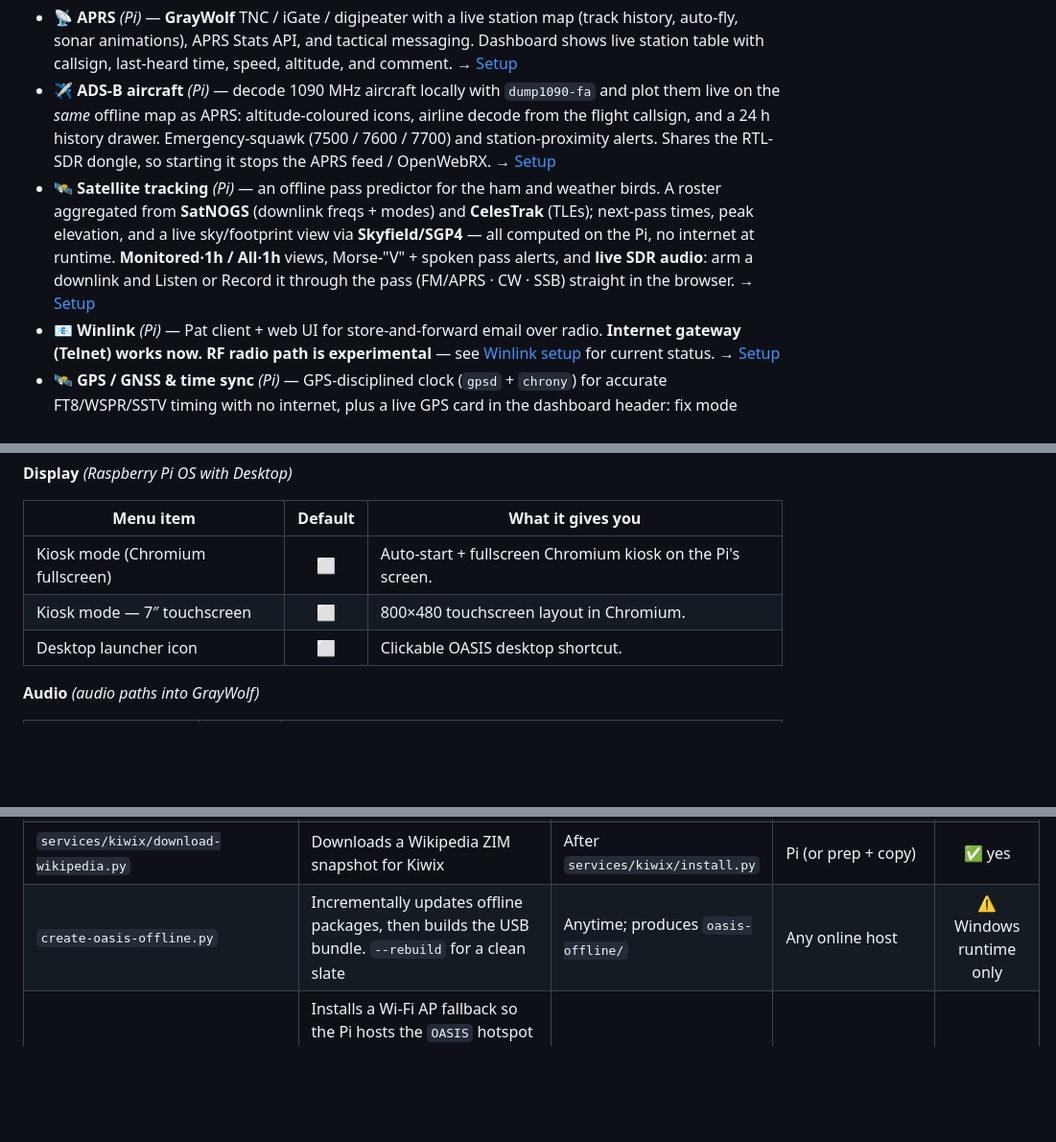
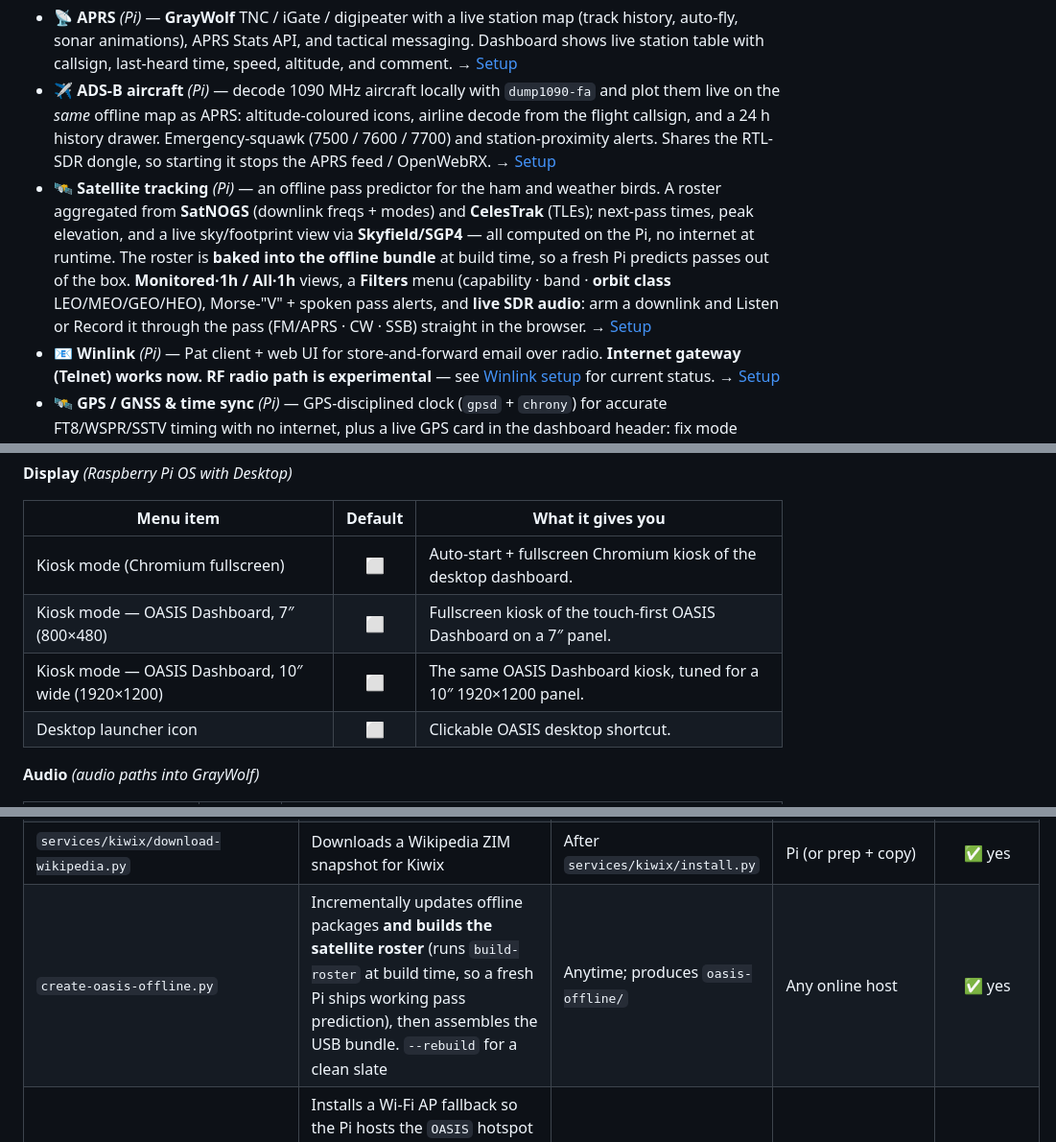
Before and after one commit to w4mhi/oasis, a Markdown page: README.md, 3 parts joined by grey strips. Shown at 96% size. Drawn GitHub-style; folded sections open; blank space fills up the shorter version.

```diff
--- a/README.md
+++ b/README.md
@@ -51,7 +51,7 @@ Each feature links to its full setup section. New here? Start with **[Quick star
 
 - **📡 APRS** *(Pi)* — **GrayWolf** TNC / iGate / digipeater with a live station map (track history, auto-fly, sonar animations), APRS Stats API, and tactical messaging. Dashboard shows live station table with callsign, last-heard time, speed, altitude, and comment. → [Setup](docs/SETUP.md#graywolf-aprs)
 - **✈️ ADS-B aircraft** *(Pi)* — decode 1090 MHz aircraft locally with `dump1090-fa` and plot them live on the *same* offline map as APRS: altitude-coloured icons, airline decode from the flight callsign, and a 24 h history drawer. Emergency-squawk (7500 / 7600 / 7700) and station-proximity alerts. Shares the RTL-SDR dongle, so starting it stops the APRS feed / OpenWebRX. → [Setup](docs/SETUP.md#adsb-aircraft)
-- **🛰️ Satellite tracking** *(Pi)* — an offline pass predictor for the ham and weather birds. A roster aggregated from **SatNOGS** (downlink freqs + modes) and **CelesTrak** (TLEs); next-pass times, peak elevation, and a live sky/footprint view via **Skyfield/SGP4** — all computed on the Pi, no internet at runtime. **Monitored·1h / All·1h** views, Morse-"V" + spoken pass alerts, and **live SDR audio**: arm a downlink and Listen or Record it through the pass (FM/APRS · CW · SSB) straight in the browser. → [Setup](docs/SETUP.md#satellites)
+- **🛰️ Satellite tracking** *(Pi)* — an offline pass predictor for the ham and weather birds. A roster aggregated from **SatNOGS** (downlink freqs + modes) and **CelesTrak** (TLEs); next-pass times, peak elevation, and a live sky/footprint view via **Skyfield/SGP4** — all computed on the Pi, no internet at runtime. The roster is **baked into the offline bundle** at build time, so a fresh Pi predicts passes out of the box. **Monitored·1h / All·1h** views, a **Filters** menu (capability · band · **orbit class** LEO/MEO/GEO/HEO), Morse-"V" + spoken pass alerts, and **live SDR audio**: arm a downlink and Listen or Record it through the pass (FM/APRS · CW · SSB) straight in the browser. → [Setup](docs/SETUP.md#satellites)
 - **📧 Winlink** *(Pi)* — Pat client + web UI for store-and-forward email over radio. **Internet gateway (Telnet) works now. RF radio path is experimental** — see [Winlink setup](docs/SETUP.md#winlink-pat) for current status. → [Setup](docs/SETUP.md#winlink-pat)
 - **🛰️ GPS / GNSS & time sync** *(Pi)* — GPS-disciplined clock (`gpsd` + `chrony`) for accurate FT8/WSPR/SSTV timing with no internet, plus a live GPS card in the dashboard header: fix mode (3D/2D/no-fix), satellites, HDOP (colour-coded), altitude, lat/lon, and chrony clock-lock status. → [Setup](docs/SETUP.md#gps-time-sync-gpsd--chrony)
 - **🧮 Tools & calculators** — antenna, grid/distance/bearing, power & battery budget, gray-line propagation, band conditions, and a net check-in logger with CSV export. → [Setup](docs/SETUP.md#tools--calculators)
@@ -169,8 +169,9 @@ On a Pi, **`setup-oasis.py` is the front door** — it delegates to the individu
 
 | Menu item | Default | What it gives you |
 |---|:--:|---|
-| Kiosk mode (Chromium fullscreen) | ⬜ | Auto-start + fullscreen Chromium kiosk on the Pi's screen. |
-| Kiosk mode — 7″ touchscreen | ⬜ | 800×480 touchscreen layout in Chromium. |
+| Kiosk mode (Chromium fullscreen) | ⬜ | Auto-start + fullscreen Chromium kiosk of the desktop dashboard. |
+| Kiosk mode — OASIS Dashboard, 7″ (800×480) | ⬜ | Fullscreen kiosk of the touch-first OASIS Dashboard on a 7″ panel. |
+| Kiosk mode — OASIS Dashboard, 10″ wide (1920×1200) | ⬜ | The same OASIS Dashboard kiosk, tuned for a 10″ 1920×1200 panel. |
 | Desktop launcher icon | ⬜ | Clickable OASIS desktop shortcut. |
 
 **Audio** *(audio paths into GrayWolf)*
@@ -251,7 +252,7 @@ A single small **Flask** app serves the dashboard, the FCC lookup API, and the m
 | `install-cm4stack.py` | Configures the M5Stack CM4Stack panel display — **reboot required** | On a CM4Stack | Raspberry Pi (CM4) | ❌ offline |
 | `enable-autostart-pi.py` | Installs a **systemd service** so OASIS starts on boot; `--with-browser` adds a Chromium kiosk; `--desktop-icon` adds a clickable desktop shortcut; `--disable` removes all | After first successful manual run | Raspberry Pi OS (systemd) | ❌ offline |
 | `services/kiwix/download-wikipedia.py` | Downloads a Wikipedia ZIM snapshot for Kiwix | After `services/kiwix/install.py` | Pi (or prep + copy) | ✅ yes |
-| `create-oasis-offline.py` | Incrementally updates offline packages, then builds the USB bundle. `--rebuild` for a clean slate | Anytime; produces `oasis-offline/` | Any online host | ⚠️ Windows runtime only |
+| `create-oasis-offline.py` | Incrementally updates offline packages **and builds the satellite roster** (runs `build-roster` at build time, so a fresh Pi ships working pass prediction), then assembles the USB bundle. `--rebuild` for a clean slate | Anytime; produces `oasis-offline/` | Any online host | ✅ yes |
 | `enable-ap-fallback.py` | Installs a Wi-Fi AP fallback so the Pi hosts the `OASIS` hotspot when no known network is in range — includes the `oasis-netwatch` watcher service and `oasis-netctl` helper | On the Pi, for field / no-router deployments | Raspberry Pi OS (NetworkManager) | ❌ offline |
 | `enable-dra-rx-led.py` | Installs a daemon that pulses the DRA-Pi-Zero green RX LED (GPIO 16) on each decoded APRS packet — GrayWolf drives TX/PTT, this covers RX | After `enable-dra-pi.py`, reboot, and GrayWolf running | Raspberry Pi with DRA-Pi-Zero HAT | ❌ offline |
 | `doctor.py` | Headless health check — mirrors every check in the browser setup page; reports server, FCC index, maps, disk, and optional services; exits 0 if all core checks pass | Post-deploy or SSH verification | Any host running OASIS | ❌ offline |
```
Also changed, not shown: docs/SETUP.md (+12 -2 lines).
